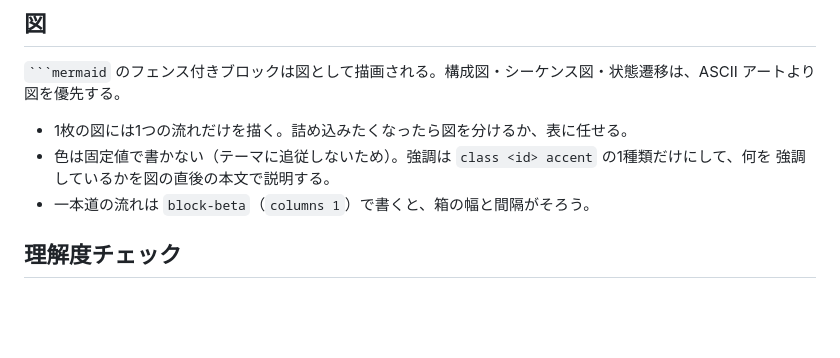
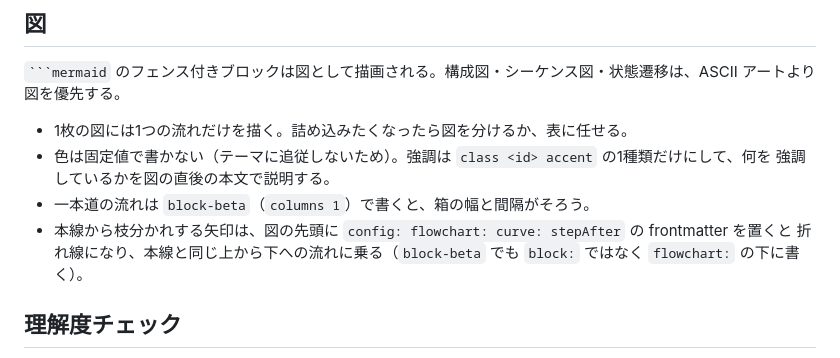
Before and after one commit to kfly8/notes, a Markdown page: CLAUDE.md, the part around the change. Drawn GitHub-style; blank space fills up the shorter version.

```diff
--- a/CLAUDE.md
+++ b/CLAUDE.md
@@ -126,6 +126,8 @@ Map of Content にあたる。ハブノート自身は深掘りせず、配下
 - 色は固定値で書かない（テーマに追従しないため）。強調は `class <id> accent` の1種類だけにして、何を
   強調しているかを図の直後の本文で説明する。
 - 一本道の流れは `block-beta`（`columns 1`）で書くと、箱の幅と間隔がそろう。
+- 本線から枝分かれする矢印は、図の先頭に `config: flowchart: curve: stepAfter` の frontmatter を置くと
+  折れ線になり、本線と同じ上から下への流れに乗る（`block-beta` でも `block:` ではなく `flowchart:` の下に書く）。
 
 ## 理解度チェック
 
```
Also changed, not shown: notes/tagpr-workers-builds-release-flow.md (+7 -2 lines).
